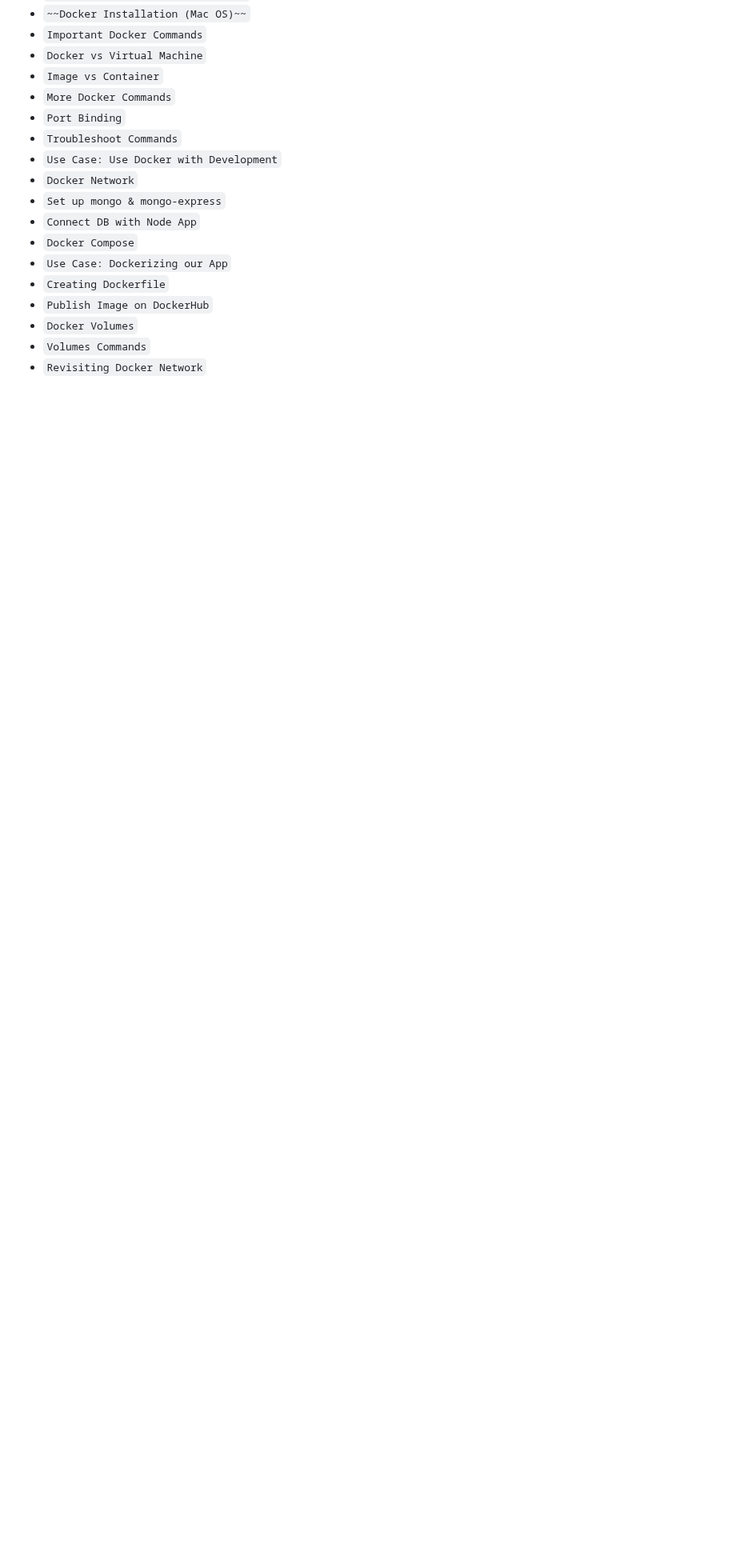
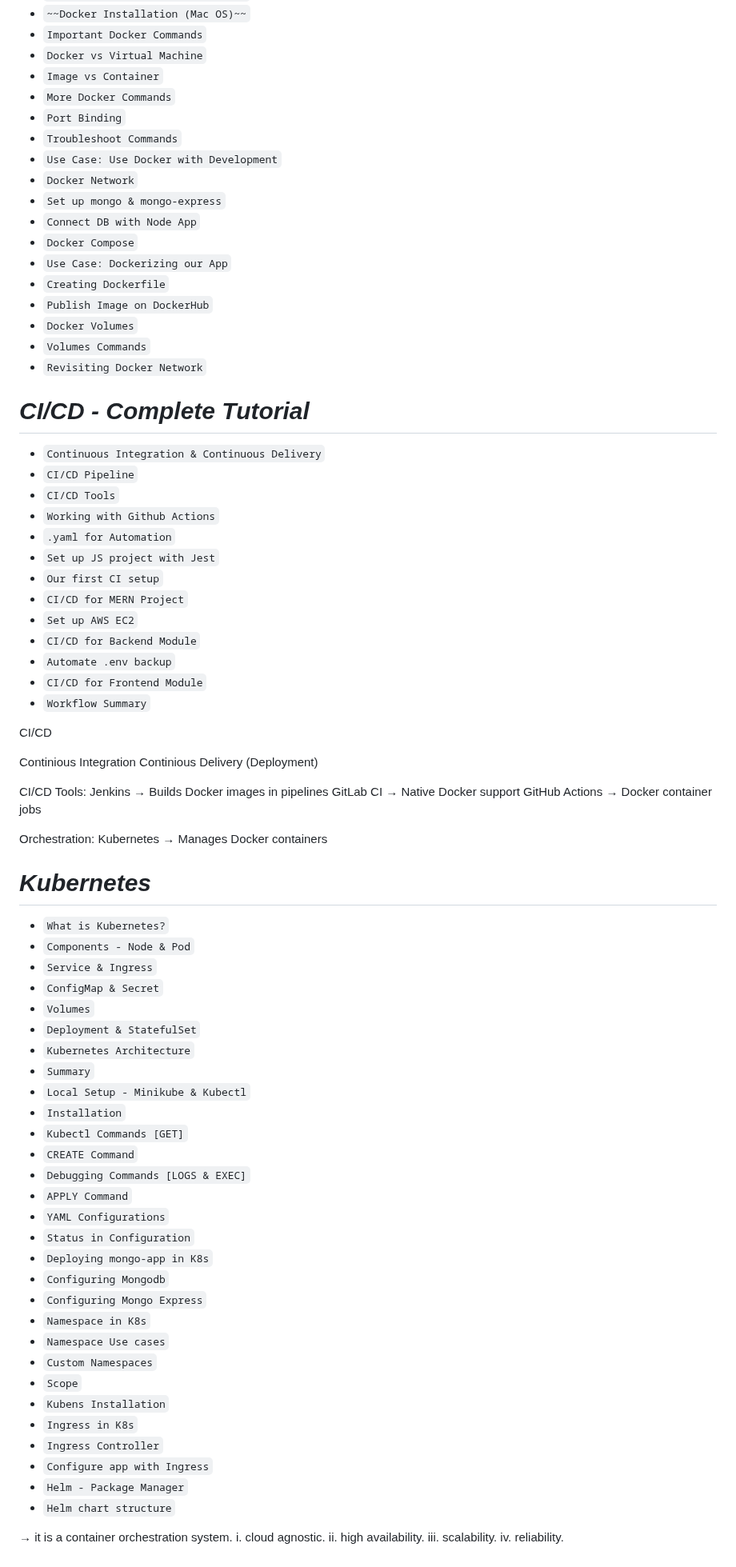
Before and after one commit to SumantaBhattacharya/MERN_P, a Markdown page: readme.md, the part around the change. Shown at 80% size. GitHub-like rendering; blank space fills up the shorter version.

Commit message:
delta CI/CD topics covered

```diff
--- a/readme.md
+++ b/readme.md
@@ -149,3 +149,66 @@ Project Overview of Zoom Clone
  - `Docker Volumes`
  - `Volumes Commands`
  - `Revisiting Docker Network`
+
+
+# ***CI/CD - Complete Tutorial***
+<!-- delta CI/CD topics covered -->
+- `Continuous Integration & Continuous Delivery`
+- `CI/CD Pipeline`
+- `CI/CD Tools`
+- `Working with Github Actions`
+- `.yaml for Automation`
+- `Set up JS project with Jest`
+- `Our first CI setup`
+- `CI/CD for MERN Project`
+- `Set up AWS EC2`
+- `CI/CD for Backend Module`
+- `Automate .env backup`
+- `CI/CD for Frontend Module`
+- `Workflow Summary`
+
+CI/CD
+
+Continious Integration
+Continious Delivery (Deployment)
+
+CI/CD Tools:
+Jenkins → Builds Docker images in pipelines
+GitLab CI → Native Docker support
+GitHub Actions → Docker container jobs
+
+Orchestration:
+Kubernetes → Manages Docker containers
+
+# ***Kubernetes***
+- `What is Kubernetes?`
+- `Components - Node & Pod`
+- `Service & Ingress`
+- `ConfigMap & Secret`
+- `Volumes`
+- `Deployment & StatefulSet`
+- `Kubernetes Architecture`
+- `Summary`
+- `Local Setup - Minikube & Kubectl`
+- `Installation`
+- `Kubectl Commands [GET]`
+- `CREATE Command`
+- `Debugging Commands [LOGS & EXEC]`
+- `APPLY Command`
+- `YAML Configurations`
+- `Status in Configuration`
+- `Deploying mongo-app in K8s`
+- `Configuring Mongodb`
+- `Configuring Mongo Express`
+- `Namespace in K8s`
+- `Namespace Use cases`
+- `Custom Namespaces`
+- `Scope`
+- `Kubens Installation`
+- `Ingress in K8s`
+- `Ingress Controller`
+- `Configure app with Ingress`
+- `Helm - Package Manager`
+- `Helm chart structure`
+
+→ it is a container orchestration system. i. cloud agnostic. ii. high availability. iii. scalability. iv. reliability.
```
